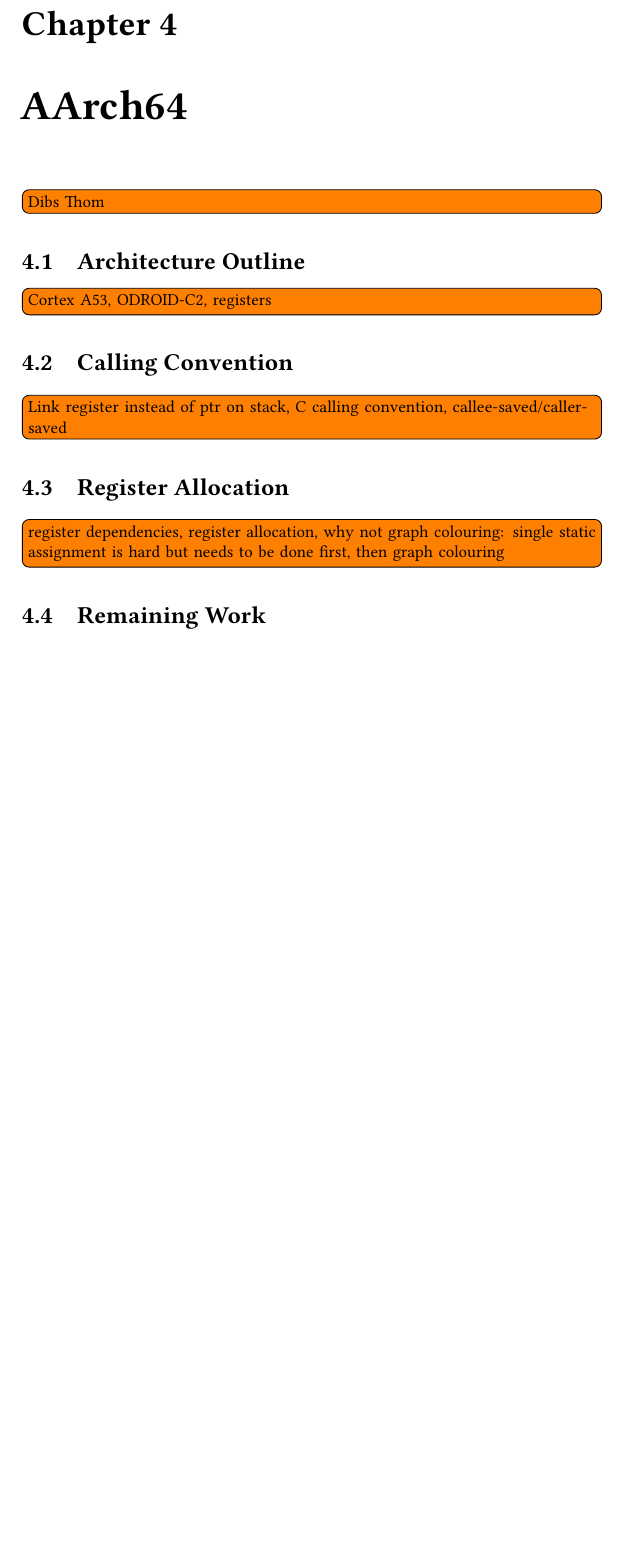
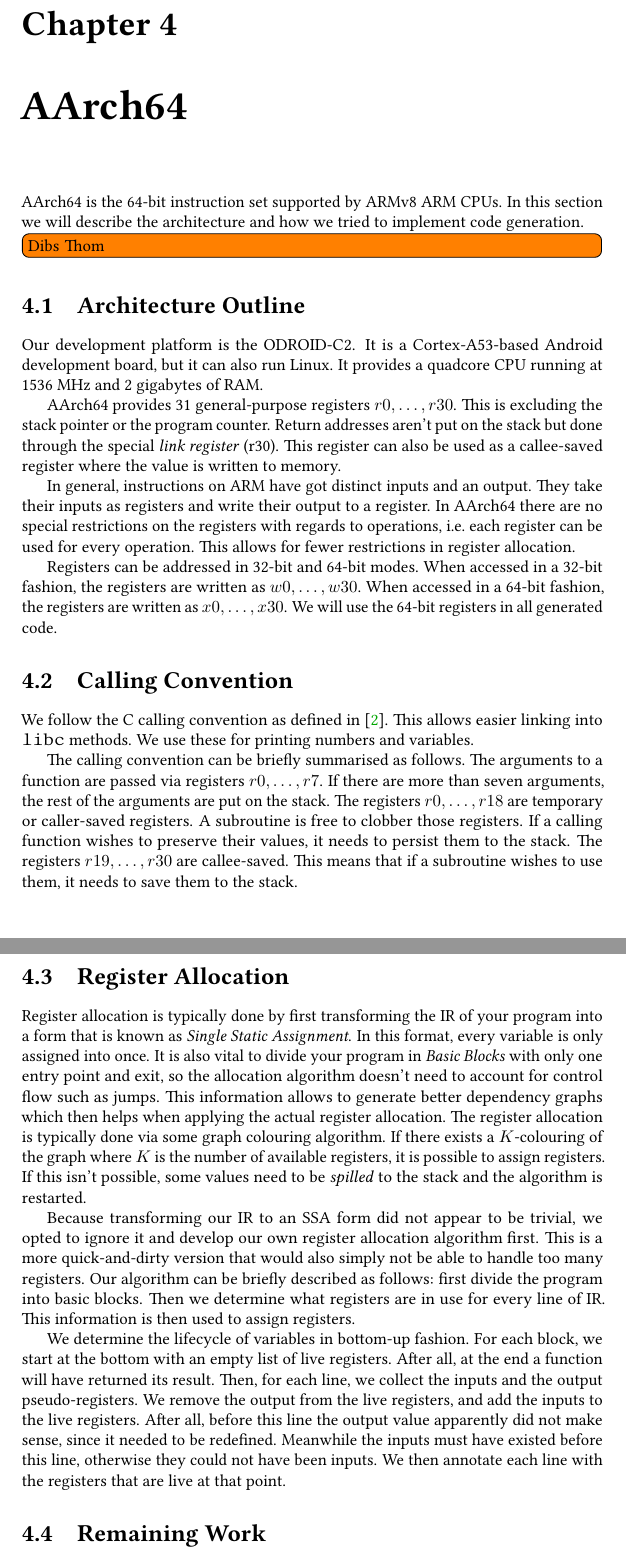
Before and after one commit to thomwiggers/compilerconstruction, a LaTeX document (report/report.tex, which reads report/aarch64.tex): part of page 10 of 14 before the commit and two parts of pages 10 and 11 of 15 after it, the two joined at a grey line, cut so that both start at the same text, the shorter picture padded with empty space. Compiled offline with pdfLaTeX.

Commit message:
Write some aarch64 stuff

```diff
--- a/report/aarch64.tex
+++ b/report/aarch64.tex
@@ -1,14 +1,71 @@
 \chapter{AArch64}
 
+AArch64 is the 64-bit instruction set supported by ARMv8 ARM CPUs.
+In this section we will describe the architecture and how we tried to implement code generation.
+
 \todo[inline]{Dibs Thom}
+
 \section{Architecture Outline}
-\todo[inline]{Cortex A53, ODROID-C2, registers}
+
+Our development platform is the ODROID-C2.
+It is a Cortex-A53-based Android development board, but it can also run Linux.
+It provides a quadcore CPU running at 1536 MHz and 2 gigabytes of RAM\@.
+
+AArch64 provides 31 general-purpose registers $r0, \ldots, r30$.
+This is excluding the stack pointer or the program counter.
+Return addresses aren't put on the stack but done through the special \emph{link register} (r30).
+This register can also be used as a callee-saved register where the value is written to memory.
+
+In general, instructions on ARM have got distinct inputs and an output.
+They take their inputs as registers and write their output to a register.
+In AArch64 there are no special restrictions on the registers with regards to operations, i.e.\ each register can be used for every operation.
+This allows for fewer restrictions in register allocation.
+
+Registers can be addressed in 32-bit and 64-bit modes.
+When accessed in a 32-bit fashion, the registers are written as $w0, \ldots, w30$.
+When accessed in a 64-bit fashion, the registers are written as $x0, \ldots, x30$.
+We will use the 64-bit registers in all generated code.
 
 \section{Calling Convention}
-\todo[inline]{Link register instead of ptr on stack, C calling convention, callee-saved/caller-saved}
+
+We follow the C calling convention as defined in~\cite{callingconvention}.
+This allows easier linking into \texttt{libc} methods.
+We use these for printing numbers and variables.
+
+The calling convention can be briefly summarised as follows.
+The arguments to a function are passed via registers $r0, \ldots, r7$.
+If there are more than seven arguments, the rest of the arguments are put on the stack.
+The registers $r0, \ldots, r18$ are temporary or caller-saved registers.
+A subroutine is free to clobber those registers.
+If a calling function wishes to preserve their values, it needs to persist them to the stack.
+The registers $r19, \ldots, r30$ are callee-saved.
+This means that if a subroutine wishes to use them, it needs to save them to the stack.
 
 \section{Register Allocation}
-\todo[inline]{register dependencies, register allocation, why not graph colouring: single static assignment is hard but needs to be done first, then graph colouring }
+
+Register allocation is typically done by first transforming the IR of your program into a form that is known as \emph{Single Static Assignment}.
+In this format, every variable is only assigned into once.
+It is also vital to divide your program in \emph{Basic Blocks} with only one entry point and exit, so the allocation algorithm doesn't need to account for control flow such as jumps.
+This information allows to generate better dependency graphs which then helps when applying the actual register allocation.
+The register allocation is typically done via some graph colouring algorithm.
+If there exists a $K$-colouring of the graph where $K$ is the number of available registers, it is possible to assign registers.
+If this isn't possible, some values need to be \emph{spilled} to the stack and the algorithm is restarted.
+
+Because transforming our IR to an SSA form did not appear to be trivial, we opted to ignore it and develop our own register allocation algorithm first.
+This is a more quick-and-dirty version that would also simply not be able to handle too many registers.
+Our algorithm can be briefly described as follows: first divide the program into basic blocks.
+Then we determine what registers are in use for every line of IR\@.
+This information is then used to assign registers.
+
+We determine the lifecycle of variables in bottom-up fashion.
+For each block, we start at the bottom with an empty list of live registers.
+After all, at the end a function will have returned its result.
+Then, for each line, we collect the inputs and the output pseudo-registers.
+We remove the output from the live registers, and add the inputs to the live registers.
+After all, before this line the output value apparently did not make sense, since it needed to be redefined.
+Meanwhile the inputs must have existed before this line, otherwise they could not have been inputs.
+We then annotate each line with the registers that are live at that point.
+
 
 \section{Remaining Work}
 
```
Also changed, not shown: report/bibliography.bib (+5 -0 lines).
